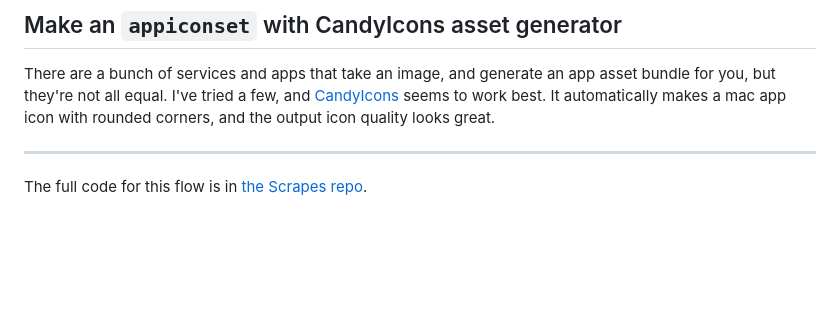
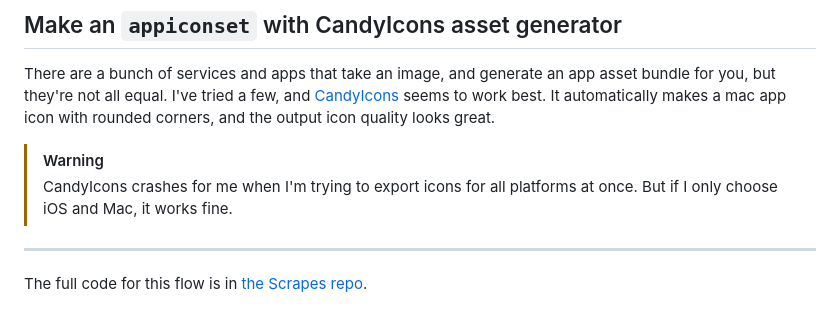
Before and after one commit to natikgadzhi/respawn-io, a Markdown page: content/posts/app-icons-in-swiftui.md, the part around the change. Drawn GitHub-style; blank space fills up the shorter version.

Commit message:
candyicons perf notice

```diff
--- a/content/posts/app-icons-in-swiftui.md
+++ b/content/posts/app-icons-in-swiftui.md
@@ -144,6 +144,9 @@ struct IconExportView: View {
 
 There are a bunch of services and apps that take an image, and generate an app asset bundle for you, but they're not all equal. I've tried a few, and [CandyIcons](https://www.candyicons.com/free-tools/app-icon-assets-generator) seems to work best.  It automatically makes a mac app icon with rounded corners, and the output icon quality looks great.
 
+> [!warning]
+> CandyIcons crashes for me when I'm trying to export icons for all platforms at once. But if I only choose iOS and Mac, it works fine.
+
 ---
 
 The full code for this flow is in [the Scrapes repo](https://github.com/natikgadzhi/Scrapes).
```
